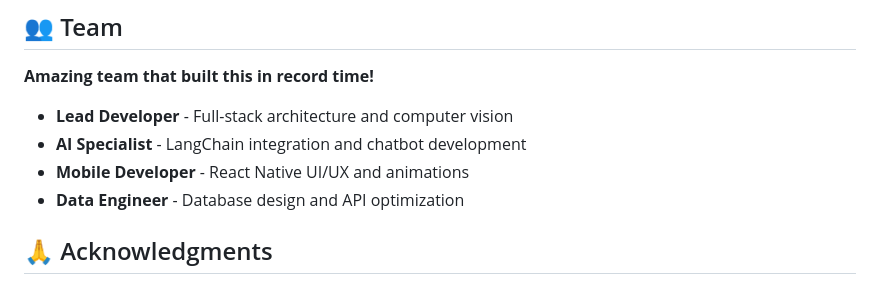
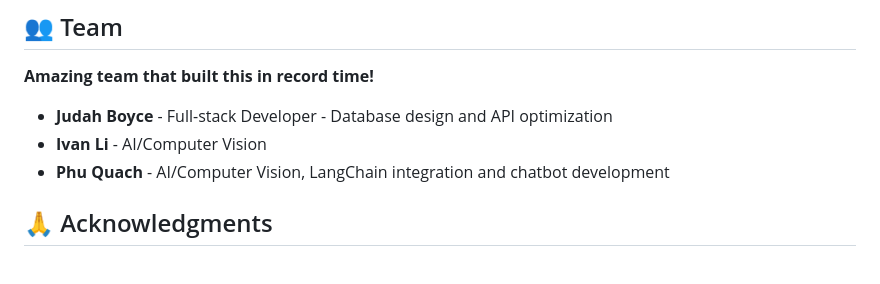
Before and after one commit to quachphu/Hackathon, a Markdown page: UCSB-main/README.md, the part around the change. Rendered like a GitHub page.

```diff
--- a/UCSB-main/README.md
+++ b/UCSB-main/README.md
@@ -544,10 +544,9 @@ This project is licensed under the MIT License - see the [LICENSE](LICENSE) file
 
 **Amazing team that built this in record time!**
 
-- **Lead Developer** - Full-stack architecture and computer vision
-- **AI Specialist** - LangChain integration and chatbot development
-- **Mobile Developer** - React Native UI/UX and animations
-- **Data Engineer** - Database design and API optimization
+- **Judah Boyce** - Full-stack Developer - Database design and API optimization
+- **Ivan Li** - AI/Computer Vision
+- **Phu Quach** - AI/Computer Vision, LangChain integration and chatbot development
 
 ## 🙏 Acknowledgments
 
```
